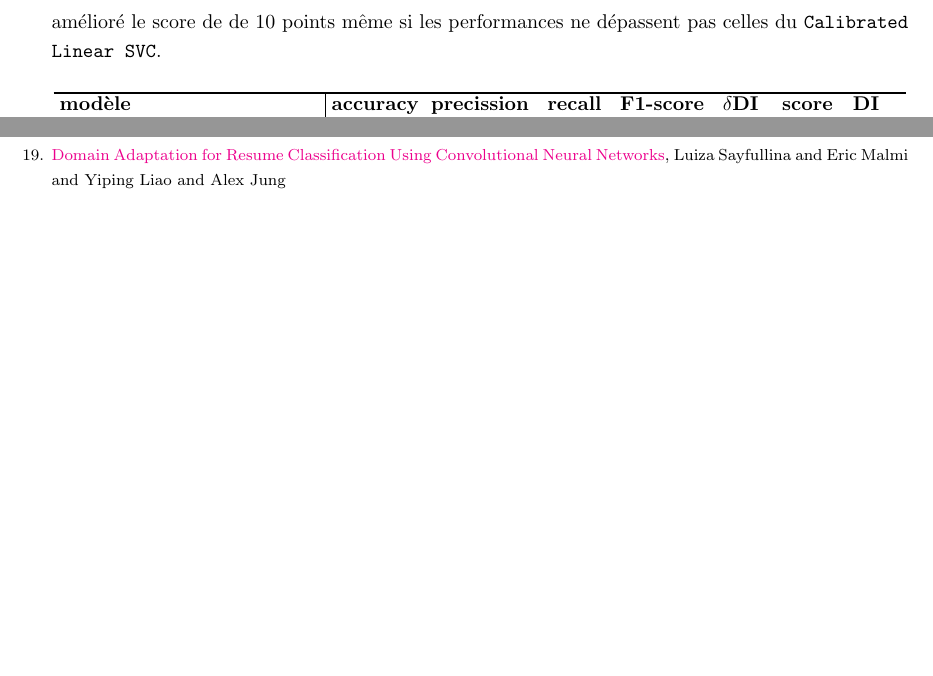
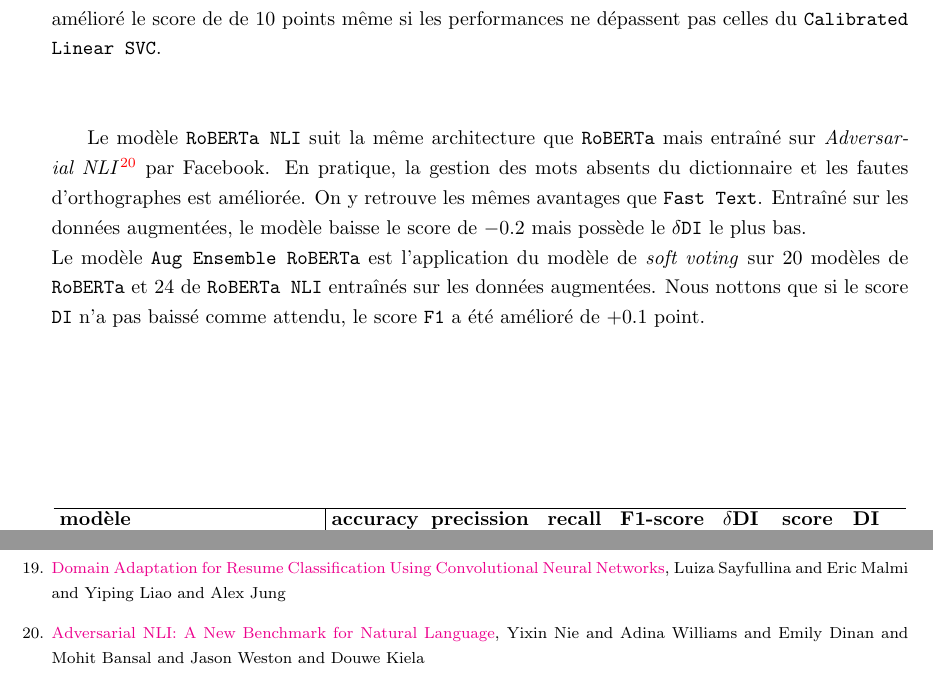
Before and after one commit to ajadam/NLPChallenge2021, a LaTeX book (report/master.tex, which reads report/exp.tex): two parts of pages 14 and 18 of 18, joined at a grey line, cut so that both start at the same text, the shorter picture padded with empty space. Compiled offline with pdfLaTeX.

Commit message:
report | XP - roberta NLI + aug

```diff
--- a/report/exp.tex
+++ b/report/exp.tex
@@ -20,6 +20,22 @@ Notre premier modèle, \texttt{Calibrated Linear SVC} performe $+2.9$ points par
 \hfill\\
 
 Le modèle \texttt{TextCNN} et le réseau \textit{Full-connected} qui suivent ont été proposés par Luiza Sayfullina et al.\endnote{\href{https://arxiv.org/pdf/1707.05576}{Domain Adaptation for Resume Classification Using Convolutional Neural Networks}, Luiza Sayfullina and Eric Malmi and Yiping Liao and Alex Jung} et utilisé ensuite par Tin Van Huynh et al. en enlevant \texttt{FastText} pour prédire à partir des descriptions. Nous avons ajouté une couche Bi-LSTM après la couche d'Embedding, ce qui a amélioré le score de de $10$ points même si les performances ne dépassent pas celles du \texttt{Calibrated Linear SVC}.
+
+% DistilBERT
+\hfill\\
+
+%roberta
+
+%roberta NLI
+Le modèle \texttt{RoBERTa NLI} suit la même architecture que \texttt{RoBERTa} mais entraîné sur \textit{Adversarial NLI}\endnote{\href{https://arxiv.org/abs/1910.14599}{Adversarial NLI: A New Benchmark for Natural Language}, Yixin Nie and Adina Williams and Emily Dinan and Mohit Bansal and Jason Weston and Douwe Kiela} par Facebook. En pratique, la gestion des mots absents du dictionnaire et les fautes d'orthographes est améliorée. On y retrouve les mêmes avantages que \texttt{Fast Text}. Entraîné sur les données augmentées, le modèle baisse le score de $-0.2$ mais possède le $\delta$\texttt{DI} le plus bas.\\
+Le modèle \texttt{Aug Ensemble RoBERTa} est l'application du modèle de \textit{soft voting} sur $20$ modèles de \texttt{RoBERTa} et $24$ de \texttt{RoBERTa NLI} entraînés sur les données augmentées. Nous nottons que si le score \texttt{DI} n'a pas baissé comme attendu, le score \texttt{F1} a été amélioré de $+0.1$ point.
+\hfill\\
+
+%electra
+\hfill\\
+
+%t5
+\hfill\\
 
 \begin{table}[ht!]
 $$\vbox{
```
